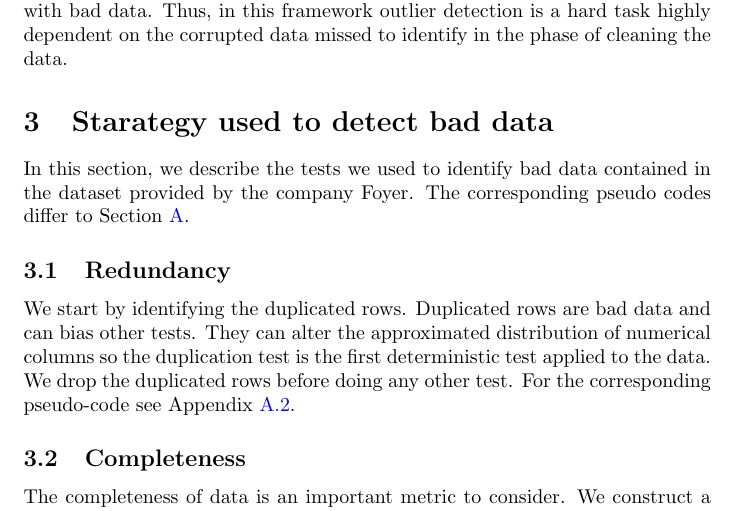
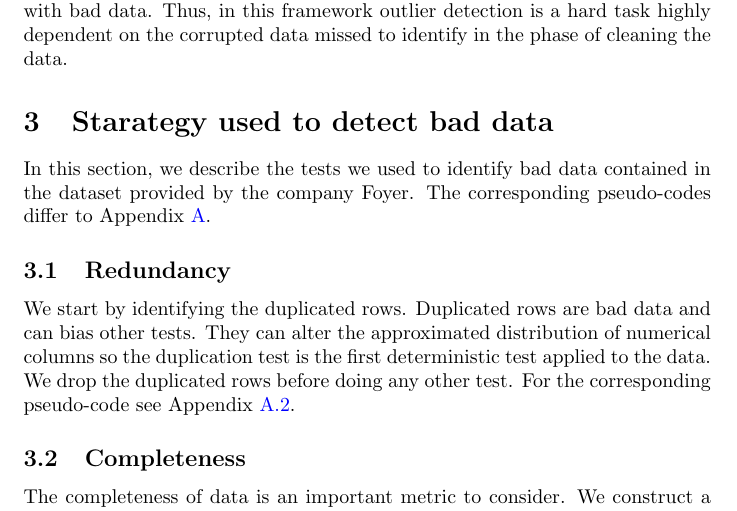
Before and after one commit to dhawat/assess_data_quality, a LaTeX paper (src/report/final_report.tex): part of page 4 of 19, cut so that both start at the same text. Compiled offline with pdfLaTeX.

Commit message:
small modif

```diff
--- a/src/report/final_report.tex
+++ b/src/report/final_report.tex
@@ -98,7 +98,7 @@ Thus, in this framework outlier detection is a hard task highly dependent on the
 \section{Starategy used to detect bad data}
 \label{sec:Starategy used to detect bad data}
 In this section, we describe the tests we used to identify bad data contained in the dataset provided by the company Foyer.
-The corresponding pseudo codes differ to Section \ref{sec:Pseudo-code}.
+The corresponding pseudo-codes differ to Appendix \ref{sec:Pseudo-code}.
 %We combined all these tests and proposed a strategy to construct a plug-and-play Python Class denoted \texttt{Data}.
 %The code is available upon request.
 
```
